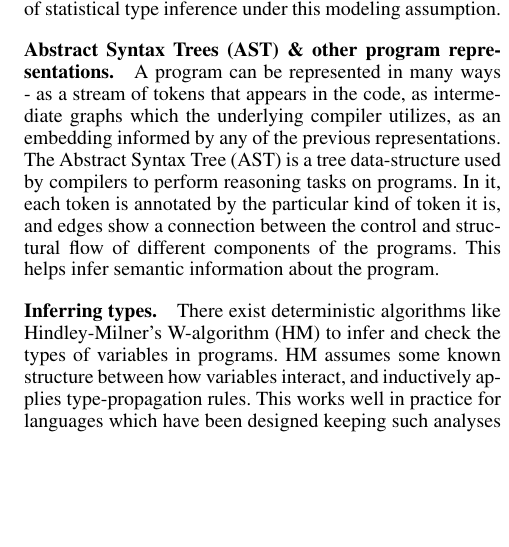
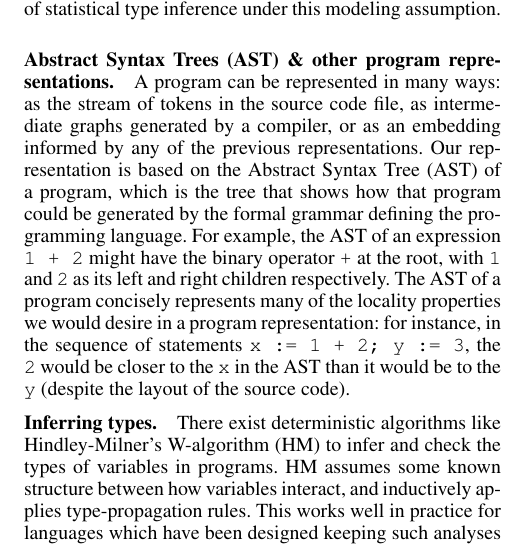
Before and after one commit to shashank-srikant/6.867_term_project, a LaTeX paper (docs/project_report/main.tex, which reads docs/project_report/motivation.tex): part of one column of page 2 of 8, cut so that both start at the same text, the shorter picture padded with empty space. Compiled offline with pdfLaTeX.

Commit message:
AST copyediting

```diff
--- a/docs/project_report/motivation.tex
+++ b/docs/project_report/motivation.tex
@@ -13,7 +13,11 @@ The community therefore focuses much energy on choosing the right models to capt
 Very recent work has explored using probabilistic graphical models, and graph neural networks to model problems inherently containing graph-like structures (e.g. synthesis of chemical compounds~\cite{chemnips}).
 The work in this paper is inspired by such an approach: we lay out an argument for why probabilistic graphical models are an appropriate tool for modeling this problem, exploring the performance of statistical type inference under this modeling assumption.
 
-\subsubsection{Abstract Syntax Trees (AST) \& other program representations.} A program can be represented in many ways - as a stream of tokens that appears in the code, as intermediate graphs which the underlying compiler utilizes, as an embedding informed by any of the previous representations. The Abstract Syntax Tree (AST) is a tree data-structure used by compilers to perform reasoning tasks on programs.  In it, each token is annotated by the particular kind of token it is, and edges show a connection between the control and structural flow of different components of the programs. This helps infer semantic information about the program.
+\paragraph{Abstract Syntax Trees (AST) \& other program representations.}
+A program can be represented in many ways: as the stream of tokens in the source code file, as intermediate graphs generated by a compiler, or as an embedding informed by any of the previous representations.
+Our representation is based on the Abstract Syntax Tree (AST) of a program, which is the tree that shows how that program could be generated by the formal grammar defining the programming language.
+For example, the AST of an expression \texttt{1 + 2} might have the binary operator \texttt{+} at the root, with \texttt{1} and \texttt{2} as its left and right children respectively.
+The AST of a program concisely represents many of the locality properties we would desire in a program representation: for instance, in the sequence of statements \mbox{\texttt{x := 1 + 2; y := 3}}, the \texttt{2} would be closer to the \texttt{x} in the AST than it would be to the \texttt{y} (despite the layout of the source code).
 
 \subsubsection{Inferring types.}
 There exist deterministic algorithms like Hindley-Milner's W-algorithm (HM) to infer and check the types of variables in programs. HM assumes some known structure between how variables interact, and inductively applies type-propagation rules. This works well in practice for languages which have been designed keeping such analyses in mind. With languages like Javascript and Ruby though, implementing HM will result in poor specificity, with most types simply being inferred as \textit{any}. Such inference may not be very helpful to an end-user, and hence, warrants other techniques which may prove effective in discovering such information.
```
